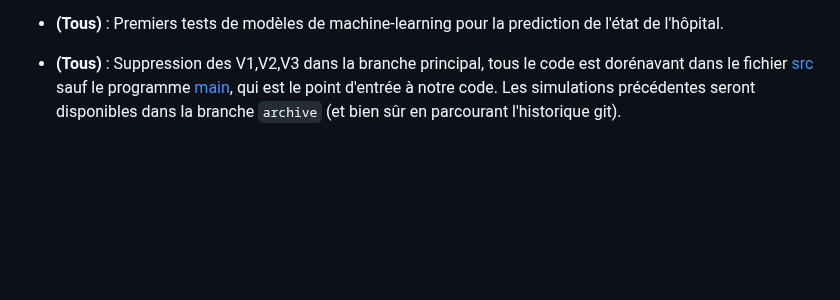
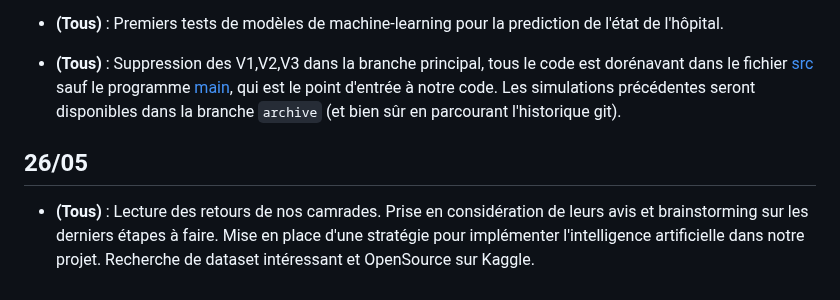
Before and after one commit to carlmonnaert/Medical-AI, a Markdown page: SUIVI.md, the part around the change. GitHub-like rendering; blank space fills up the shorter version.

```diff
--- a/SUIVI.md
+++ b/SUIVI.md
@@ -106,3 +106,7 @@
 - **(Tous)** : Premiers tests de modèles de machine-learning pour la prediction de l'état de l'hôpital.
 
 - **(Tous)** : Suppression des V1,V2,V3 dans la branche principal, tous le code est dorénavant dans le fichier [src](./src) sauf le programme [main](./main.py), qui est le point d'entrée à notre code. Les simulations précédentes seront disponibles dans la branche `archive` (et bien sûr en parcourant l'historique git).
+
+## 26/05
+
+  - **(Tous)** : Lecture des retours de nos camrades. Prise en considération de leurs avis et brainstorming sur les derniers étapes à faire. Mise en place d'une stratégie pour implémenter l'intelligence artificielle dans notre projet. Recherche de dataset intéressant et OpenSource sur Kaggle.
```
